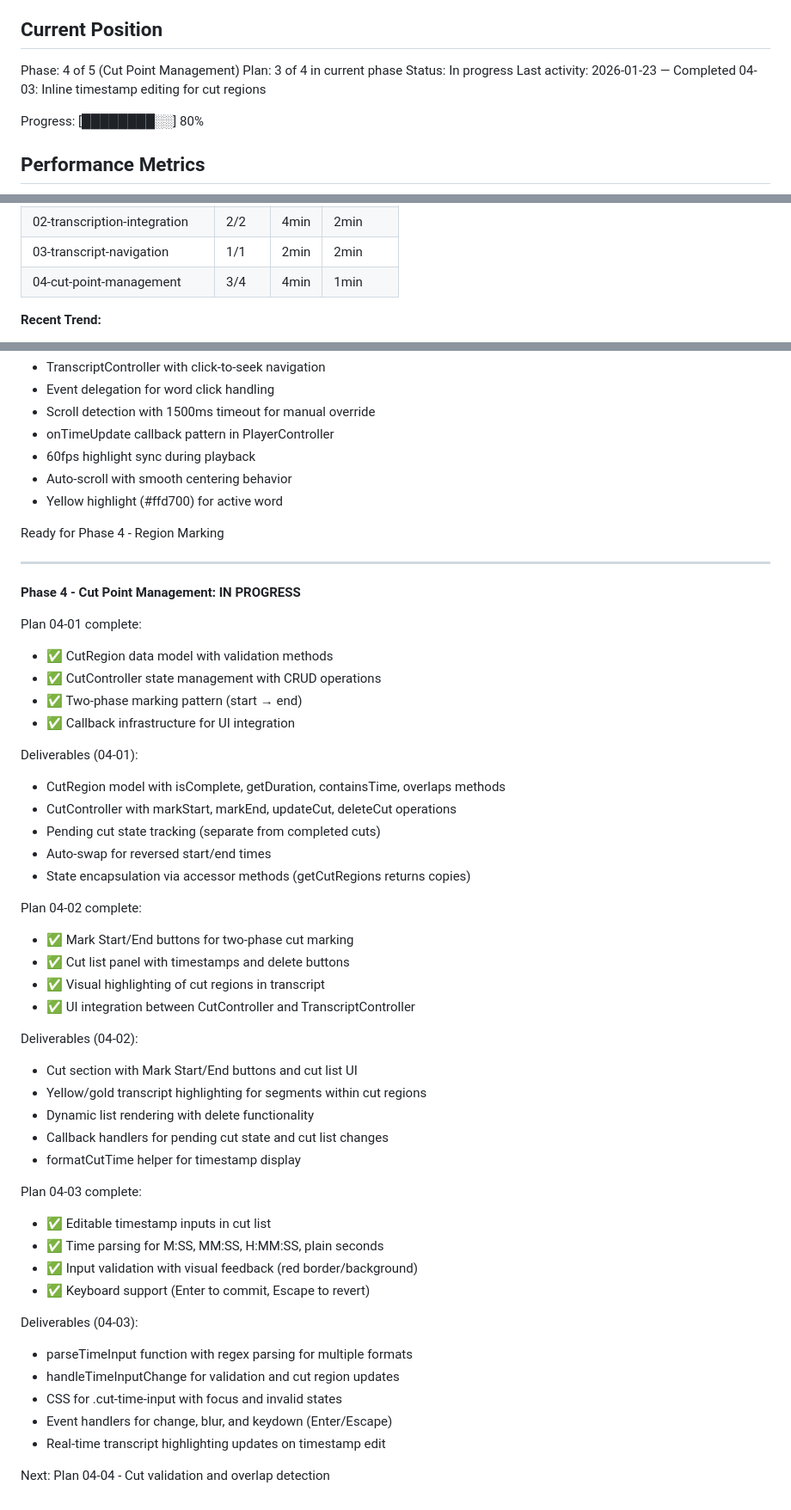
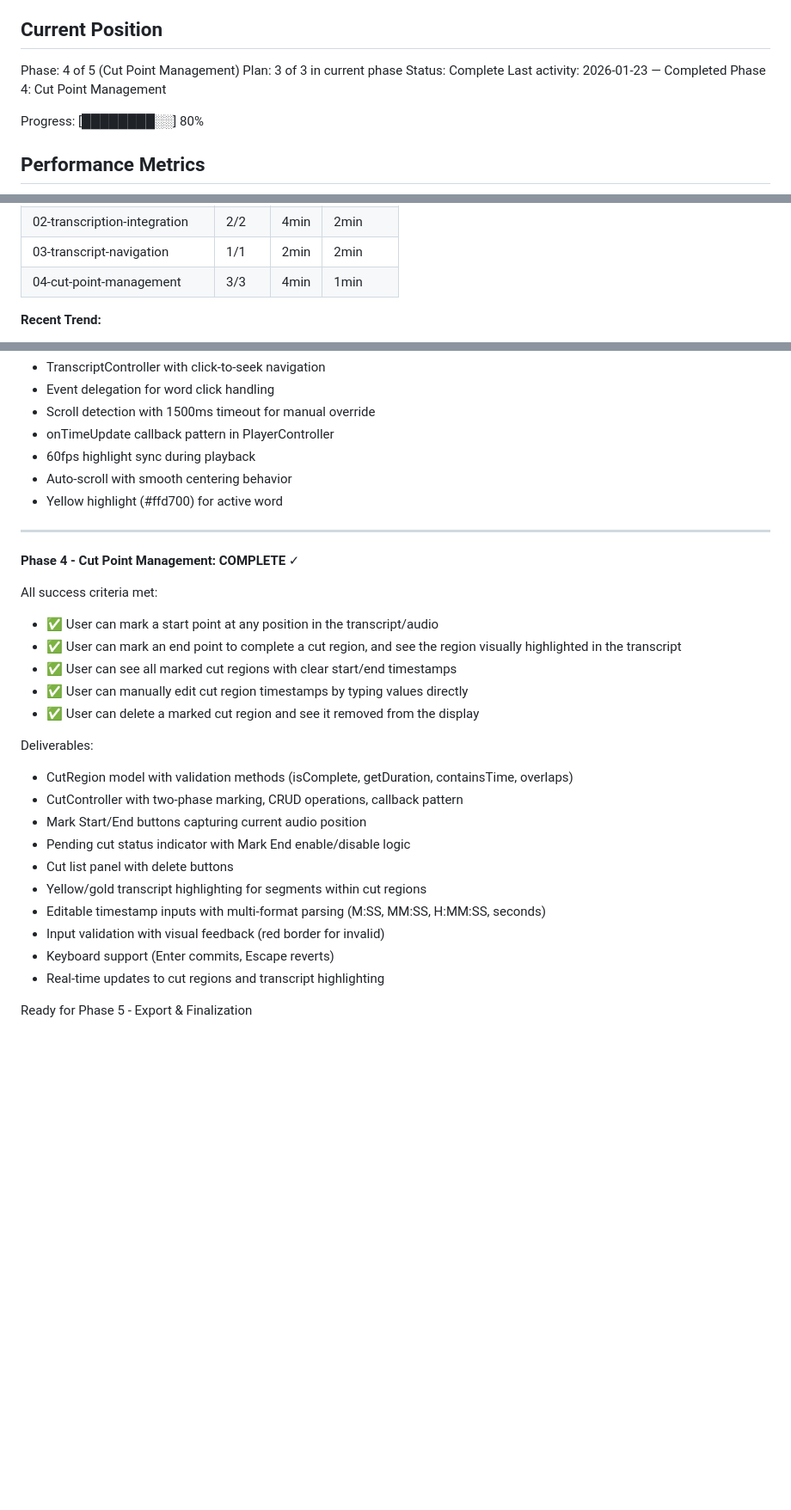
Before and after one commit to TheMapSmith/podedit, a Markdown page: .planning/STATE.md, 3 parts joined by grey strips. Shown at 86% size. GitHub-like rendering; blank space fills up the shorter version.

Commit message:
docs(04): complete cut point management phase

```diff
--- a/.planning/STATE.md
+++ b/.planning/STATE.md
@@ -10,9 +10,9 @@ See: .planning/PROJECT.md (updated 2026-01-22)
 ## Current Position
 
 Phase: 4 of 5 (Cut Point Management)
-Plan: 3 of 4 in current phase
-Status: In progress
-Last activity: 2026-01-23 — Completed 04-03: Inline timestamp editing for cut regions
+Plan: 3 of 3 in current phase
+Status: Complete
+Last activity: 2026-01-23 — Completed Phase 4: Cut Point Management
 
 Progress: [████████░░] 80%
 
@@ -30,7 +30,7 @@ Progress: [████████░░] 80%
 | 01-audio-playback-foundation | 2/2 | 4min | 2min |
 | 02-transcription-integration | 2/2 | 4min | 2min |
 | 03-transcript-navigation | 1/1 | 2min | 2min |
-| 04-cut-point-management | 3/4 | 4min | 1min |
+| 04-cut-point-management | 3/3 | 4min | 1min |
 
 **Recent Trend:**
 - Last 5 plans: 02-02 (2min), 03-01 (2min), 04-01 (1min), 04-02 (2min), 04-03 (1min)
@@ -152,49 +152,27 @@ Deliverables:
 - Auto-scroll with smooth centering behavior
 - Yellow highlight (#ffd700) for active word
 
-Ready for Phase 4 - Region Marking
-
 ---
 
-**Phase 4 - Cut Point Management: IN PROGRESS**
+**Phase 4 - Cut Point Management: COMPLETE** ✓
 
-Plan 04-01 complete:
-- ✅ CutRegion data model with validation methods
-- ✅ CutController state management with CRUD operations
-- ✅ Two-phase marking pattern (start → end)
-- ✅ Callback infrastructure for UI integration
+All success criteria met:
+- ✅ User can mark a start point at any position in the transcript/audio
+- ✅ User can mark an end point to complete a cut region, and see the region visually highlighted in the transcript
+- ✅ User can see all marked cut regions with clear start/end timestamps
+- ✅ User can manually edit cut region timestamps by typing values directly
+- ✅ User can delete a marked cut region and see it removed from the display
 
-Deliverables (04-01):
-- CutRegion model with isComplete, getDuration, containsTime, overlaps methods
-- CutController with markStart, markEnd, updateCut, deleteCut operations
-- Pending cut state tracking (separate from completed cuts)
-- Auto-swap for reversed start/end times
-- State encapsulation via accessor methods (getCutRegions returns copies)
+Deliverables:
+- CutRegion model with validation methods (isComplete, getDuration, containsTime, overlaps)
+- CutController with two-phase marking, CRUD operations, callback pattern
+- Mark Start/End buttons capturing current audio position
+- Pending cut status indicator with Mark End enable/disable logic
+- Cut list panel with delete buttons
+- Yellow/gold transcript highlighting for segments within cut regions
+- Editable timestamp inputs with multi-format parsing (M:SS, MM:SS, H:MM:SS, seconds)
+- Input validation with visual feedback (red border for invalid)
+- Keyboard support (Enter commits, Escape reverts)
+- Real-time updates to cut regions and transcript highlighting
 
-Plan 04-02 complete:
-- ✅ Mark Start/End buttons for two-phase cut marking
-- ✅ Cut list panel with timestamps and delete buttons
-- ✅ Visual highlighting of cut regions in transcript
-- ✅ UI integration between CutController and TranscriptController
-
-Deliverables (04-02):
-- Cut section with Mark Start/End buttons and cut list UI
-- Yellow/gold transcript highlighting for segments within cut regions
-- Dynamic list rendering with delete functionality
-- Callback handlers for pending cut state and cut list changes
-- formatCutTime helper for timestamp display
-
-Plan 04-03 complete:
-- ✅ Editable timestamp inputs in cut list
-- ✅ Time parsing for M:SS, MM:SS, H:MM:SS, plain seconds
-- ✅ Input validation with visual feedback (red border/background)
-- ✅ Keyboard support (Enter to commit, Escape to revert)
-
-Deliverables (04-03):
-- parseTimeInput function with regex parsing for multiple formats
-- handleTimeInputChange for validation and cut region updates
-- CSS for .cut-time-input with focus and invalid states
-- Event handlers for change, blur, and keydown (Enter/Escape)
-- Real-time transcript highlighting updates on timestamp edit
-
-Next: Plan 04-04 - Cut validation and overlap detection
+Ready for Phase 5 - Export & Finalization
```
Also changed, not shown: .planning/REQUIREMENTS.md (+5 -5 lines), .planning/ROADMAP.md (+5 -5 lines).
